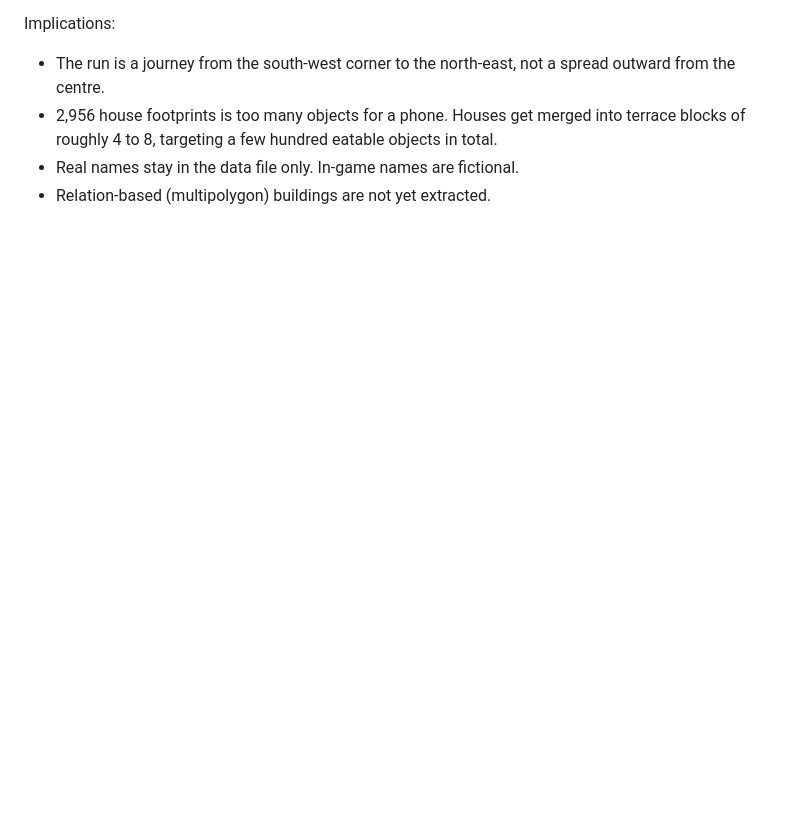
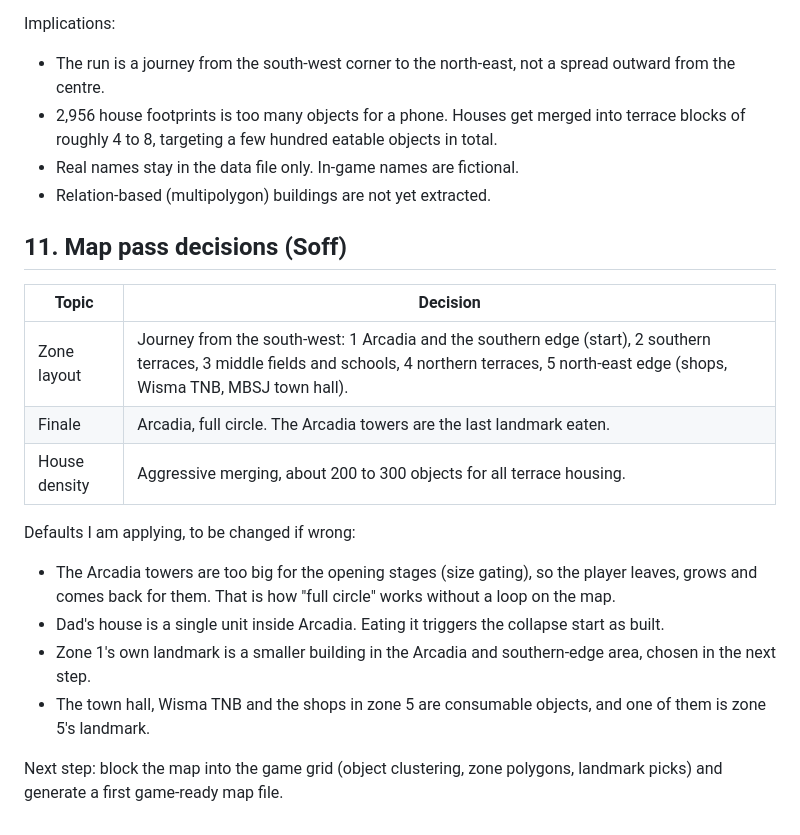
Before and after one commit to soffianz/badsoffware, a Markdown page: docs/GREY_MATTER_PRD_v1.1_reconciled.md, the part around the change. GitHub-like rendering; blank space fills up the shorter version.

Commit message:
Record map pass decisions: zones, finale, house density
Co-Authored-By: Claude Sonnet 5.5 <noreply@anthropic.com>
Claude-Session: https://claude.ai/code/session_01W2RbJ5571DrJdgneAicnkG

```diff
--- a/docs/GREY_MATTER_PRD_v1.1_reconciled.md
+++ b/docs/GREY_MATTER_PRD_v1.1_reconciled.md
@@ -116,3 +116,19 @@ Implications:
 - 2,956 house footprints is too many objects for a phone. Houses get merged into terrace blocks of roughly 4 to 8, targeting a few hundred eatable objects in total.
 - Real names stay in the data file only. In-game names are fictional.
 - Relation-based (multipolygon) buildings are not yet extracted.
+
+## 11. Map pass decisions (Soff)
+
+| Topic | Decision |
+|---|---|
+| Zone layout | Journey from the south-west: 1 Arcadia and the southern edge (start), 2 southern terraces, 3 middle fields and schools, 4 northern terraces, 5 north-east edge (shops, Wisma TNB, MBSJ town hall). |
+| Finale | Arcadia, full circle. The Arcadia towers are the last landmark eaten. |
+| House density | Aggressive merging, about 200 to 300 objects for all terrace housing. |
+
+Defaults I am applying, to be changed if wrong:
+- The Arcadia towers are too big for the opening stages (size gating), so the player leaves, grows and comes back for them. That is how "full circle" works without a loop on the map.
+- Dad's house is a single unit inside Arcadia. Eating it triggers the collapse start as built.
+- Zone 1's own landmark is a smaller building in the Arcadia and southern-edge area, chosen in the next step.
+- The town hall, Wisma TNB and the shops in zone 5 are consumable objects, and one of them is zone 5's landmark.
+
+Next step: block the map into the game grid (object clustering, zone polygons, landmark picks) and generate a first game-ready map file.
```
